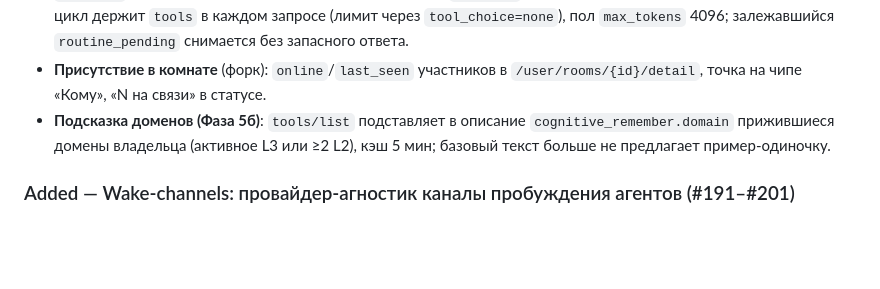
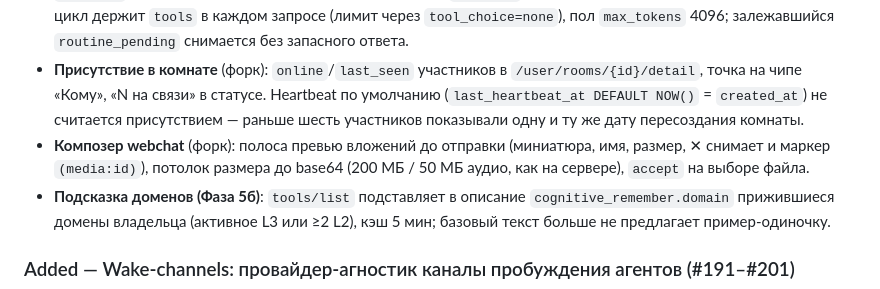
Before and after one commit to mocartlex-wq/cognitive-core, a Markdown page: CHANGELOG.md, the part around the change. GitHub-like rendering; blank space fills up the shorter version.

Commit message:
docs(changelog): присутствие без ложного heartbeat, превью вложений в композере

```diff
--- a/CHANGELOG.md
+++ b/CHANGELOG.md
@@ -39,6 +39,12 @@
   4096; залежавшийся `routine_pending` снимается без запасного ответа.
 - **Присутствие в комнате** (форк): `online`/`last_seen` участников в
   `/user/rooms/{id}/detail`, точка на чипе «Кому», «N на связи» в статусе.
+  Heartbeat по умолчанию (`last_heartbeat_at DEFAULT NOW()` = `created_at`)
+  не считается присутствием — раньше шесть участников показывали одну и ту же
+  дату пересоздания комнаты.
+- **Композер webchat** (форк): полоса превью вложений до отправки (миниатюра,
+  имя, размер, ✕ снимает и маркер `(media:id)`), потолок размера до base64
+  (200 МБ / 50 МБ аудио, как на сервере), `accept` на выборе файла.
 - **Подсказка доменов (Фаза 5б)**: `tools/list` подставляет в описание
   `cognitive_remember.domain` прижившиеся домены владельца (активное L3 или
   ≥2 L2), кэш 5 мин; базовый текст больше не предлагает пример-одиночку.
```
